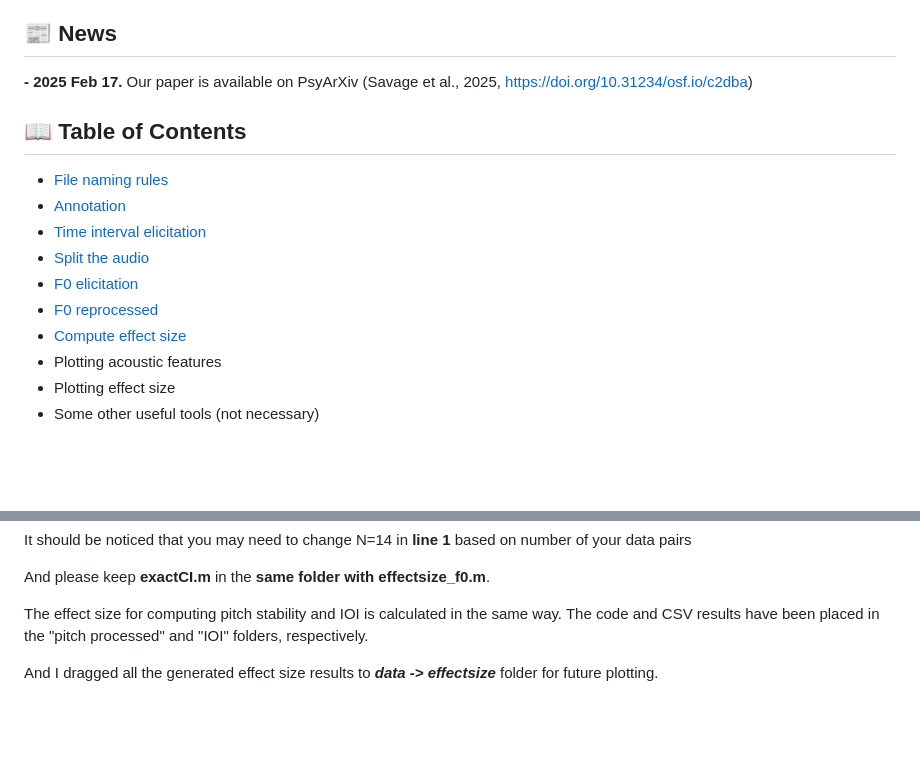
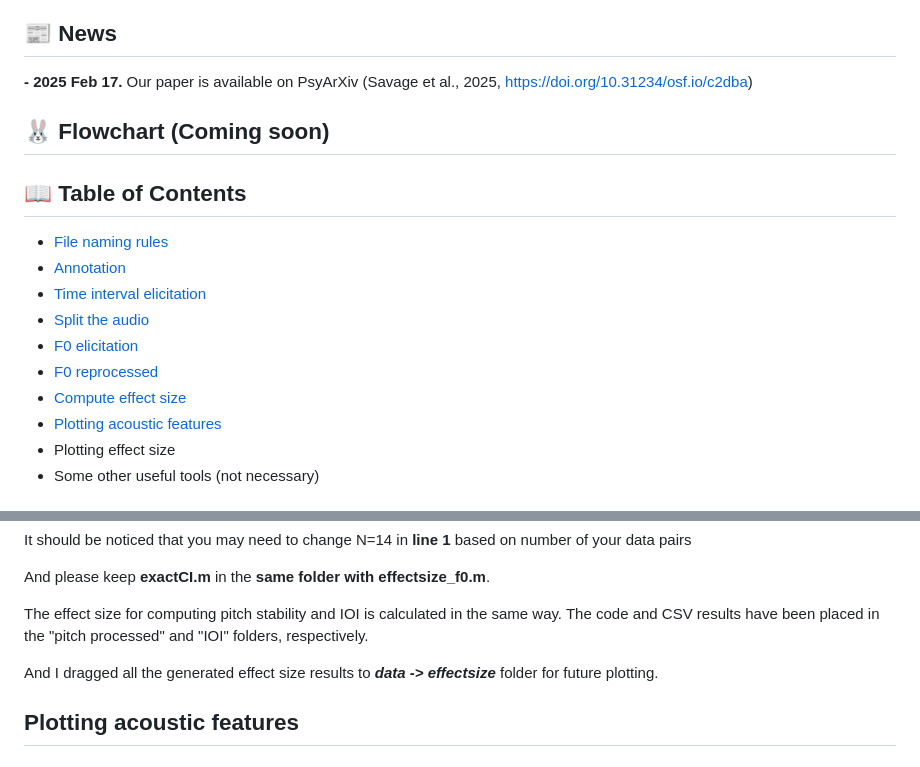
Before and after one commit to comp-music-lab/manyvoices3, a Markdown page: README.md, 2 parts joined by grey strips. Drawn GitHub-style; blank space fills up the shorter version.

```diff
--- a/README.md
+++ b/README.md
@@ -3,6 +3,8 @@ Savage, P. E., Jia, Z., Ozaki, Y., Pavlovich, D., Purdy, S., Ampiah-Bonney, A.,
 
 ## 📰 News
 **- 2025 Feb 17.** Our paper is available on PsyArXiv (Savage et al., 2025, https://doi.org/10.31234/osf.io/c2dba)
+
+## 🐰 Flowchart (Coming soon)
 
 ## 📖 Table of Contents
 - [File naming rules](#file-naming-rules)
@@ -12,7 +14,7 @@ Savage, P. E., Jia, Z., Ozaki, Y., Pavlovich, D., Purdy, S., Ampiah-Bonney, A.,
 - [F0 elicitation](#f0-elicitation)
 - [F0 reprocessed](#f0-reprocessed)
 - [Compute effect size](#compute-effect-size)
-- Plotting acoustic features
+- [Plotting acoustic features](#plotting-acoustic-features)
 - Plotting effect size
 - Some other useful tools (not necessary)
 
@@ -112,3 +114,5 @@ And please keep **exactCI.m** in the **same folder with effectsize_f0.m**.
 The effect size for computing pitch stability and IOI is calculated in the same way. The code and CSV results have been placed in the "pitch processed" and "IOI" folders, respectively.
 
 And I dragged all the generated effect size results to ***data -> effectsize*** folder for future plotting.
+
+## Plotting acoustic features
```
